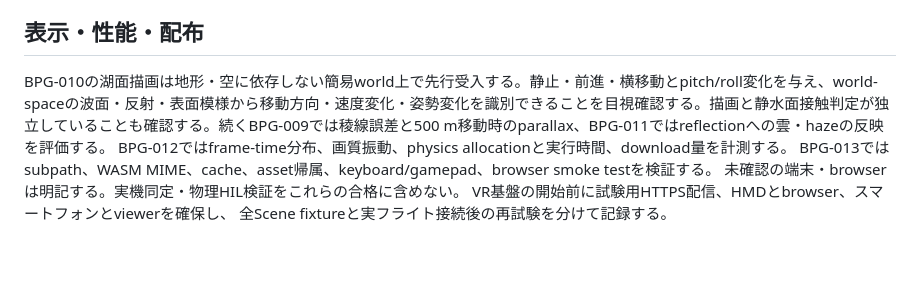
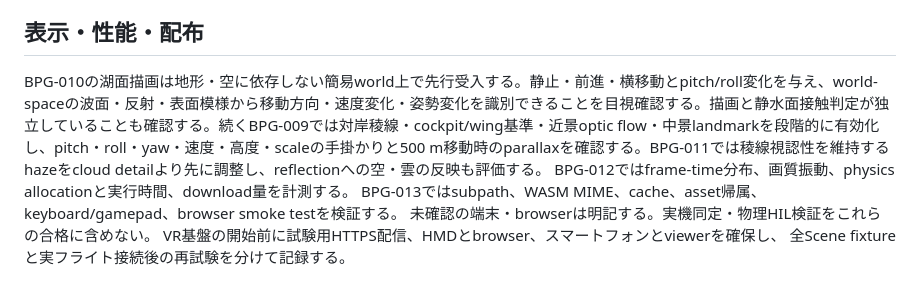
Before and after one commit to tokutori/pr-simulator-game-1, a Markdown page: docs/verification.md, the part around the change. Rendered like a GitHub page; blank space fills up the shorter version.

```diff
--- a/docs/verification.md
+++ b/docs/verification.md
@@ -108,7 +108,7 @@ BPG-007ではplayable synthetic flightのkeyboard/gamepad入力からWASM tick
 
 ## 表示・性能・配布
 
-BPG-010の湖面描画は地形・空に依存しない簡易world上で先行受入する。静止・前進・横移動とpitch/roll変化を与え、world-spaceの波面・反射・表面模様から移動方向・速度変化・姿勢変化を識別できることを目視確認する。描画と静水面接触判定が独立していることも確認する。続くBPG-009では稜線誤差と500 m移動時のparallax、BPG-011ではreflectionへの雲・hazeの反映を評価する。
+BPG-010の湖面描画は地形・空に依存しない簡易world上で先行受入する。静止・前進・横移動とpitch/roll変化を与え、world-spaceの波面・反射・表面模様から移動方向・速度変化・姿勢変化を識別できることを目視確認する。描画と静水面接触判定が独立していることも確認する。続くBPG-009では対岸稜線・cockpit/wing基準・近景optic flow・中景landmarkを段階的に有効化し、pitch・roll・yaw・速度・高度・scaleの手掛かりと500 m移動時のparallaxを確認する。BPG-011では稜線視認性を維持するhazeをcloud detailより先に調整し、reflectionへの空・雲の反映も評価する。
 BPG-012ではframe-time分布、画質振動、physics allocationと実行時間、download量を計測する。
 BPG-013ではsubpath、WASM MIME、cache、asset帰属、keyboard/gamepad、browser smoke testを検証する。
 未確認の端末・browserは明記する。実機同定・物理HIL検証をこれらの合格に含めない。
```
Also changed, not shown: docs/rendering.md (+8 -2 lines).
